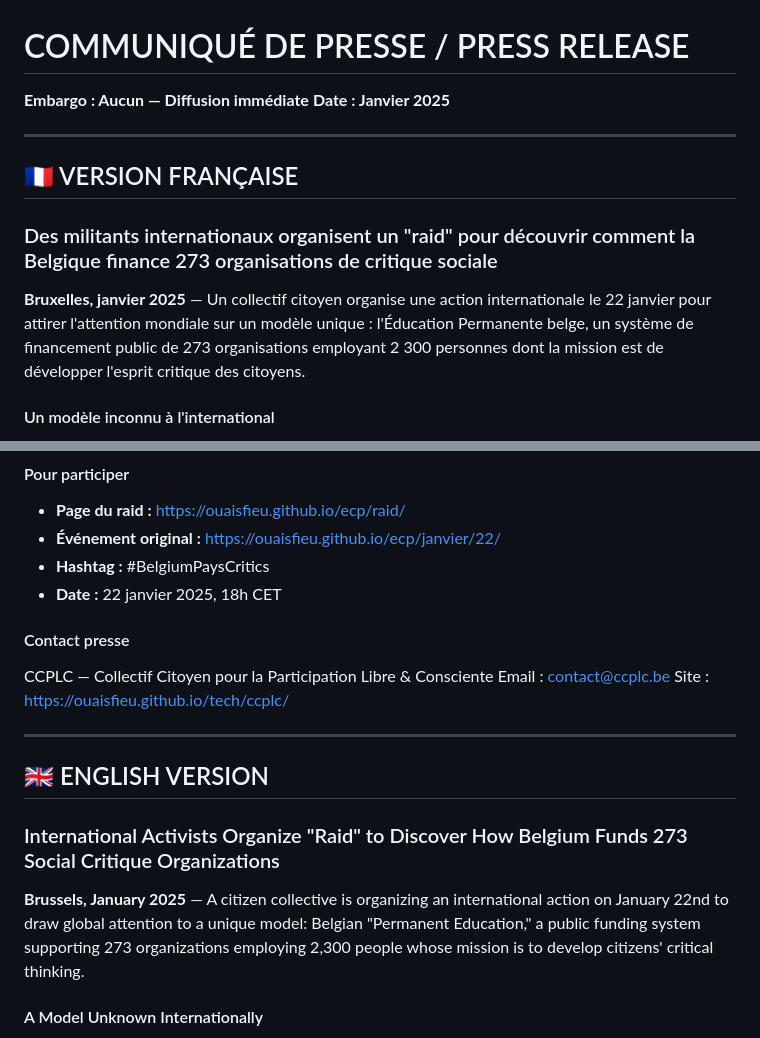
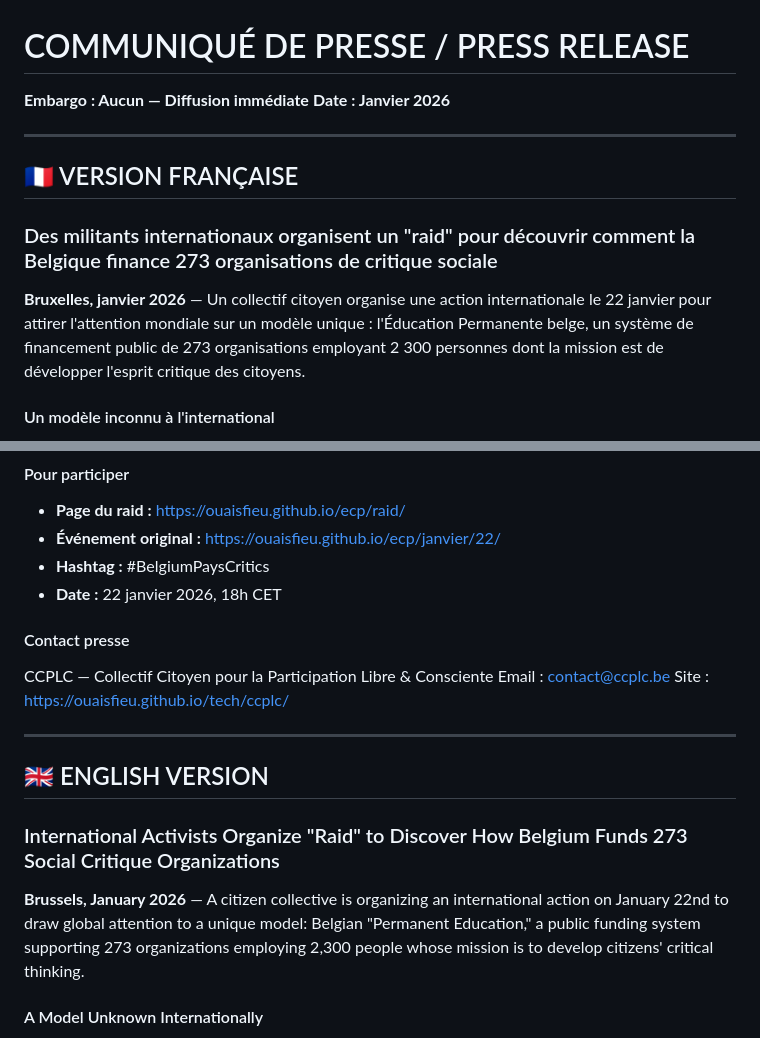
Before and after one commit to ouaisfieu/ecp, a Markdown page: raid/COMMUNIQUE-PRESSE-RAID.md, 2 parts joined by grey strips. Rendered like a GitHub page.

```diff
--- a/raid/COMMUNIQUE-PRESSE-RAID.md
+++ b/raid/COMMUNIQUE-PRESSE-RAID.md
@@ -1,7 +1,7 @@
 # COMMUNIQUÉ DE PRESSE / PRESS RELEASE
 
 **Embargo : Aucun — Diffusion immédiate**
-**Date : Janvier 2025**
+**Date : Janvier 2026**
 
 ---
 
@@ -9,7 +9,7 @@
 
 ### Des militants internationaux organisent un "raid" pour découvrir comment la Belgique finance 273 organisations de critique sociale
 
-**Bruxelles, janvier 2025** — Un collectif citoyen organise une action internationale le 22 janvier pour attirer l'attention mondiale sur un modèle unique : l'Éducation Permanente belge, un système de financement public de 273 organisations employant 2 300 personnes dont la mission est de développer l'esprit critique des citoyens.
+**Bruxelles, janvier 2026** — Un collectif citoyen organise une action internationale le 22 janvier pour attirer l'attention mondiale sur un modèle unique : l'Éducation Permanente belge, un système de financement public de 273 organisations employant 2 300 personnes dont la mission est de développer l'esprit critique des citoyens.
 
 #### Un modèle inconnu à l'international
 
@@ -38,7 +38,7 @@ L'objectif : amener des observateurs internationaux en ligne pour découvrir le
 - **Page du raid :** https://ouaisfieu.github.io/ecp/raid/
 - **Événement original :** https://ouaisfieu.github.io/ecp/janvier/22/
 - **Hashtag :** #BelgiumPaysCritics
-- **Date :** 22 janvier 2025, 18h CET
+- **Date :** 22 janvier 2026, 18h CET
 
 #### Contact presse
 
@@ -52,7 +52,7 @@ Site : https://ouaisfieu.github.io/tech/ccplc/
 
 ### International Activists Organize "Raid" to Discover How Belgium Funds 273 Social Critique Organizations
 
-**Brussels, January 2025** — A citizen collective is organizing an international action on January 22nd to draw global attention to a unique model: Belgian "Permanent Education," a public funding system supporting 273 organizations employing 2,300 people whose mission is to develop citizens' critical thinking.
+**Brussels, January 2026** — A citizen collective is organizing an international action on January 22nd to draw global attention to a unique model: Belgian "Permanent Education," a public funding system supporting 273 organizations employing 2,300 people whose mission is to develop citizens' critical thinking.
 
 #### A Model Unknown Internationally
 
```
Also changed, not shown: other parts of raid/COMMUNIQUE-PRESSE-RAID.md (+1 -1 lines).
